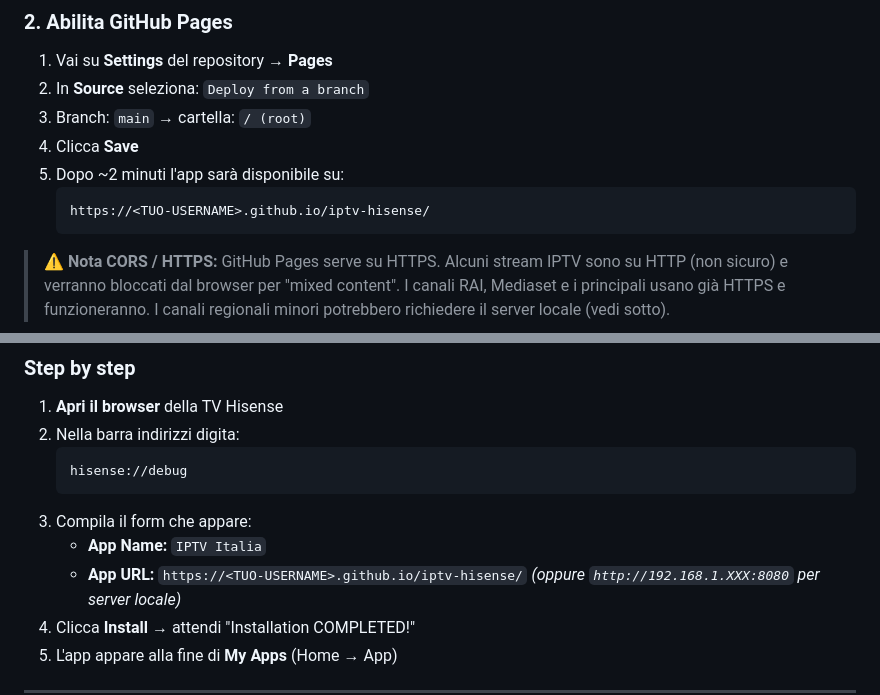
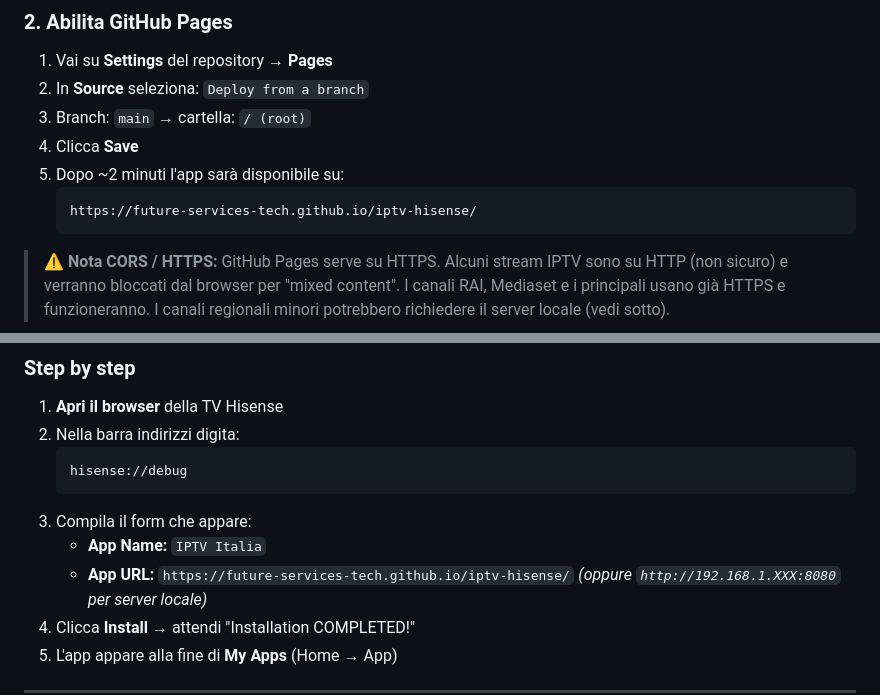
Before and after one commit to future-services-tech/iptv-hisense, a Markdown page: README.md, 2 parts joined by grey strips. Rendered like a GitHub page.

Commit message:
docs: aggiornato link GitHub Pages in README

````diff
--- a/README.md
+++ b/README.md
@@ -26,7 +26,7 @@ git push -u origin main
 4. Clicca **Save**
 5. Dopo ~2 minuti l'app sarà disponibile su:
    ```
-   https://<TUO-USERNAME>.github.io/iptv-hisense/
+   https://future-services-tech.github.io/iptv-hisense/
    ```
 
 > ⚠️ **Nota CORS / HTTPS:** GitHub Pages serve su HTTPS. Alcuni stream IPTV
@@ -63,7 +63,7 @@ Apri `http://localhost:8080` nel browser.
    ```
 3. Compila il form che appare:
    - **App Name:** `IPTV Italia`
-   - **App URL:** `https://<TUO-USERNAME>.github.io/iptv-hisense/`
+   - **App URL:** `https://future-services-tech.github.io/iptv-hisense/`
      *(oppure `http://192.168.1.XXX:8080` per server locale)*
 4. Clicca **Install** → attendi "Installation COMPLETED!"
 5. L'app appare alla fine di **My Apps** (Home → App)
````
